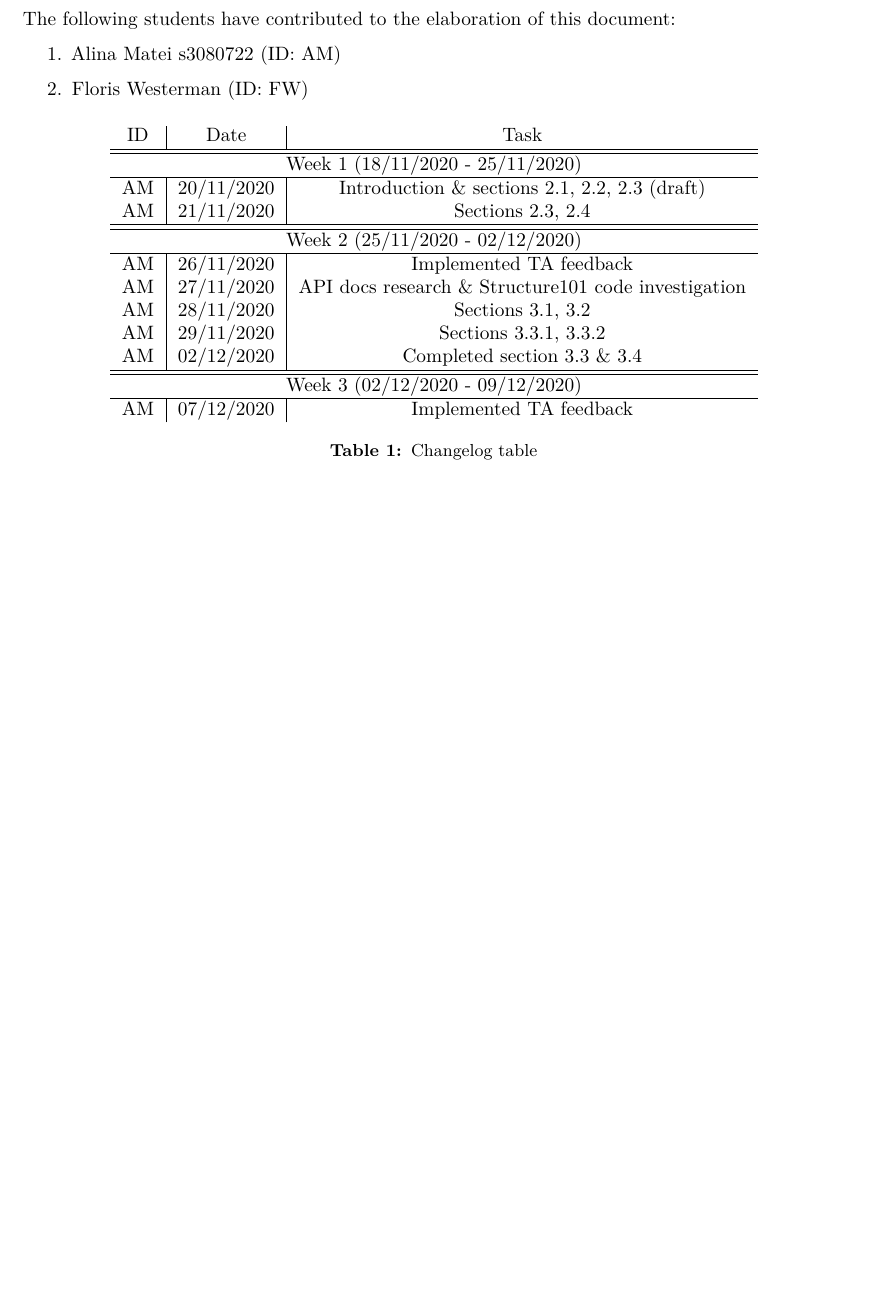
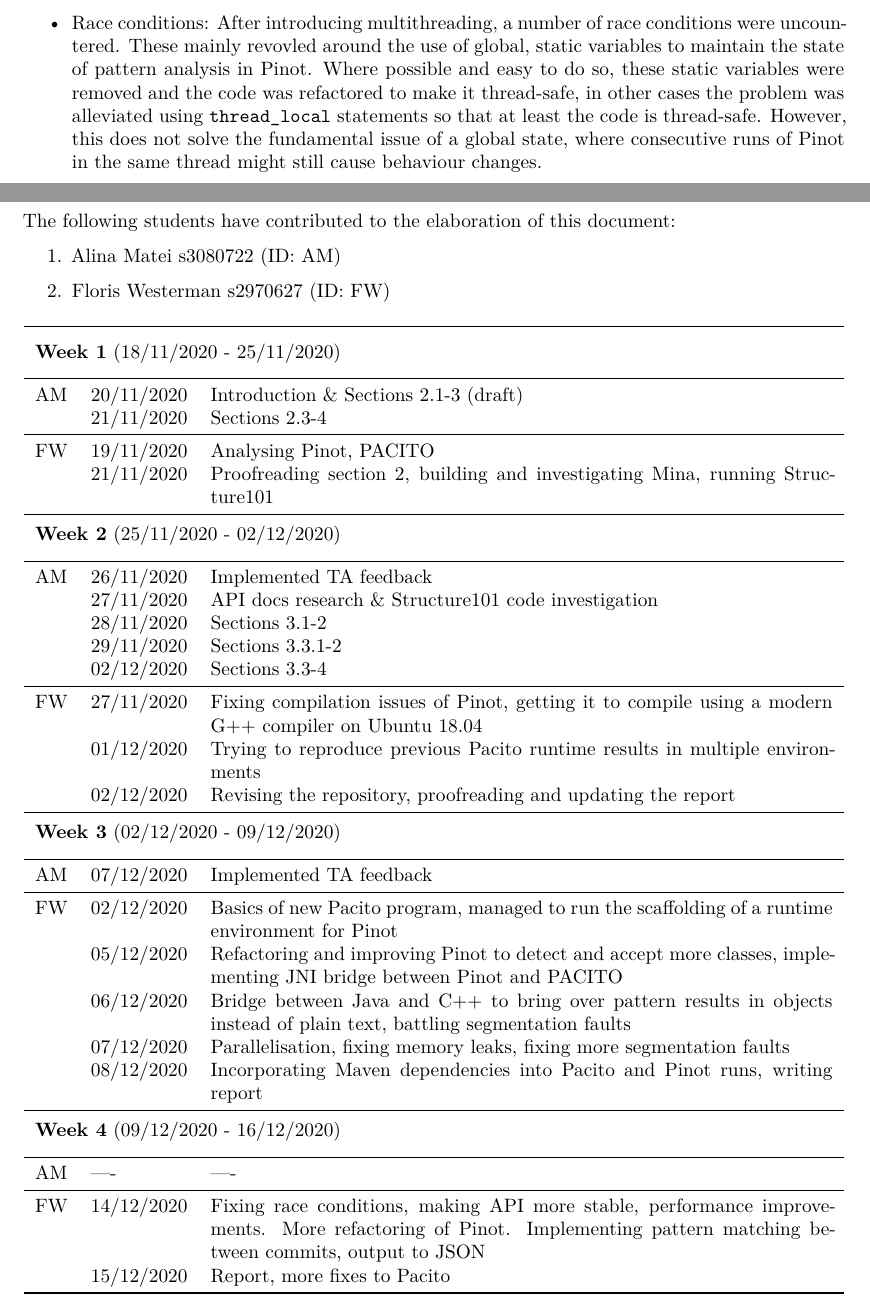
Before and after one commit to FWest98/CS-Software_Maintenance_Evolution-Report, a LaTeX document (main.tex, which reads changelog.tex, pacito_development.tex): part of page 47 of 47 before the commit and two parts of pages 21 and 48 of 48 after it, the two joined at a grey line, cut at the place of the change, the shorter picture padded with empty space. Compiled offline with XeLaTeX; a missing font is replaced by an installed copy or a similar font; a LaTeX package or settings file that is missing is left out.

Commit message:
Updates from Overleaf

```diff
--- a/changelog.tex
+++ b/changelog.tex
@@ -3,31 +3,81 @@
 The following students have contributed to the elaboration of this document:
 \begin{enumerate}
      \item Alina Matei s3080722 (ID: AM)
-    \item Floris Westerman (ID: FW)
+    \item Floris Westerman s2970627 (ID: FW)
 \end{enumerate}
 
-\begin{table}[H]
-    \centering
-    \begin{tabular}{c|c|c}
-        ID & Date & Task  \\
-        \hline \hline
-        \multicolumn{3}{c}{Week 1 (18/11/2020 - 25/11/2020)}\\
-        \hline
-        AM & 20/11/2020 & Introduction \& sections 2.1, 2.2, 2.3 (draft)\\
-        AM & 21/11/2020 & Sections 2.3, 2.4\\
-        \hline \hline
-        \multicolumn{3}{c}{Week 2 (25/11/2020 - 02/12/2020)}\\
-        \hline
-        AM & 26/11/2020 & Implemented TA feedback\\
-        AM & 27/11/2020 & API docs research \& Structure101 code investigation\\
-        AM & 28/11/2020 & Sections 3.1, 3.2 \\
-        AM & 29/11/2020 & Sections 3.3.1, 3.3.2\\
-        AM & 02/12/2020 & Completed section 3.3 \& 3.4\\
-        \hline \hline
-        \multicolumn{3}{c}{Week 3 (02/12/2020 - 09/12/2020)}\\
-        \hline
-        AM & 07/12/2020 & Implemented TA feedback\\
-    \end{tabular}
-    \caption{Changelog table}
-    \label{tab:changelog}
-\end{table}
+% Define some macros for simplifying this
+\NewEnviron{timetracking}{%
+    \renewcommand{\arraystretch}{1}%
+%
+    \newcommand{\week}[2]{%
+        \midrule%
+        \addlinespace%
+        \multicolumn{3}{l}{{\bf Week ##1} (##2)} \tabularnewline%
+        \addlinespace%
+    }%
+%
+    \newcommand{\entry}[2]{%
+        % Print new table row
+        & ##1 & ##2 \tabularnewline%
+    }%
+%
+    \newcommand{\person}[1]{%
+        \midrule%
+        ##1%
+    }
+%
+    \begin{xltabular}{\linewidth}{l l X}%
+    \toprule%
+    \BODY%
+    \bottomrule%
+    \end{xltabular}%
+}
+
+% New timetracking macros for our convenience
+\begin{timetracking}
+% Week 1
+\addlinespace
+\multicolumn{3}{l}{{\bf Week 1} (18/11/2020 - 25/11/2020)} \tabularnewline
+\addlinespace
+\person{AM}
+\entry{20/11/2020}{Introduction \& Sections 2.1-3 (draft)}
+\entry{21/11/2020}{Sections 2.3-4}
+
+\person{FW}
+\entry{19/11/2020}{Analysing Pinot, PACITO}
+\entry{21/11/2020}{Proofreading section 2, building and investigating Mina, running Structure101}
+
+% Week 2
+\week{2}{25/11/2020 - 02/12/2020}
+\person{AM}
+\entry{26/11/2020}{Implemented TA feedback}
+\entry{27/11/2020}{API docs research \& Structure101 code investigation}
+\entry{28/11/2020}{Sections 3.1-2}
+\entry{29/11/2020}{Sections 3.3.1-2}
+\entry{02/12/2020}{Sections 3.3-4}
+
+\person{FW}
+\entry{27/11/2020}{Fixing compilation issues of Pinot, getting it to compile using a modern G++ compiler on Ubuntu 18.04}
+\entry{01/12/2020}{Trying to reproduce previous Pacito runtime results in multiple environments}
+\entry{02/12/2020}{Revising the repository, proofreading and updating the report}
+
+\week{3}{02/12/2020 - 09/12/2020}
+\person{AM}
+\entry{07/12/2020}{Implemented TA feedback}
+
+\person{FW}
+\entry{02/12/2020}{Basics of new Pacito program, managed to run the scaffolding of a runtime environment for Pinot}
+\entry{05/12/2020}{Refactoring and improving Pinot to detect and accept more classes, implementing JNI bridge between Pinot and PACITO}
+\entry{06/12/2020}{Bridge between Java and C++ to bring over pattern results in objects instead of plain text, battling segmentation faults}
+\entry{07/12/2020}{Parallelisation, fixing memory leaks, fixing more segmentation faults}
+\entry{08/12/2020}{Incorporating Maven dependencies into Pacito and Pinot runs, writing report}
+
+\week{4}{09/12/2020 - 16/12/2020}
+\person{AM}
+\entry{----}{----}
+
+\person{FW}
+\entry{14/12/2020}{Fixing race conditions, making API more stable, performance improvements. More refactoring of Pinot. Implementing pattern matching between commits, output to JSON}
+\entry{15/12/2020}{Report, more fixes to Pacito}
+\end{timetracking}
--- a/main.tex
+++ b/main.tex
@@ -8,6 +8,7 @@
 \usepackage{authblk}
 \usepackage[toc,page]{appendix}
 \usepackage{pdflscape}
+\usepackage{environ} % For custom environments which we will probably need at some point
 
 % Text layout packages
 \usepackage{hyperref} % Hyperlinks
--- a/pacito_development.tex
+++ b/pacito_development.tex
@@ -40,4 +41,6 @@ During the development of the above features, a number of issues were encountere
     \item Pinot not accepting input files. As mentioned before, Pinot is based on the Jikes compiler for which development was discontinued partly through the introduction of JDK5. Consequently, some of the features of JDK5 are implemented, some are not. Luckily, annotations and foreach constructs were already implemented, and we spent some time modifying Pinot to accept these constructs as well.
 
     Unfortunately, the lack of support for generics was causing a number of issues. The lexer and parser of the compiler did already support generics, so the program would not crash; the program would only not parse the files in question. In practice, this causes over half of the classes to not be detected. We tried to circumvent these restrictions in Pinot/Jikes by attempting some workaround, but none of them worked properly.
+
+    \item Race conditions: After introducing multithreading, a number of race conditions were uncountered. These mainly revovled around the use of global, static variables to maintain the state of pattern analysis in Pinot. Where possible and easy to do so, these static variables were removed and the code was refactored to make it thread-safe, in other cases the problem was alleviated using {\tt thread\_local} statements so that at least the code is thread-safe. However, this does not solve the fundamental issue of a global state, where consecutive runs of Pinot in the same thread might still cause behaviour changes.
 \end{itemize}
```
Also changed, not shown: images/graphs/barplot_all_patterns.png (added), images/graphs/barplot_current_patterns.png (added), images/graphs/mean_life.png (added), images/graphs/percentage_removed_patters.png (added), pacito_development.tex (21 more changed lines).
